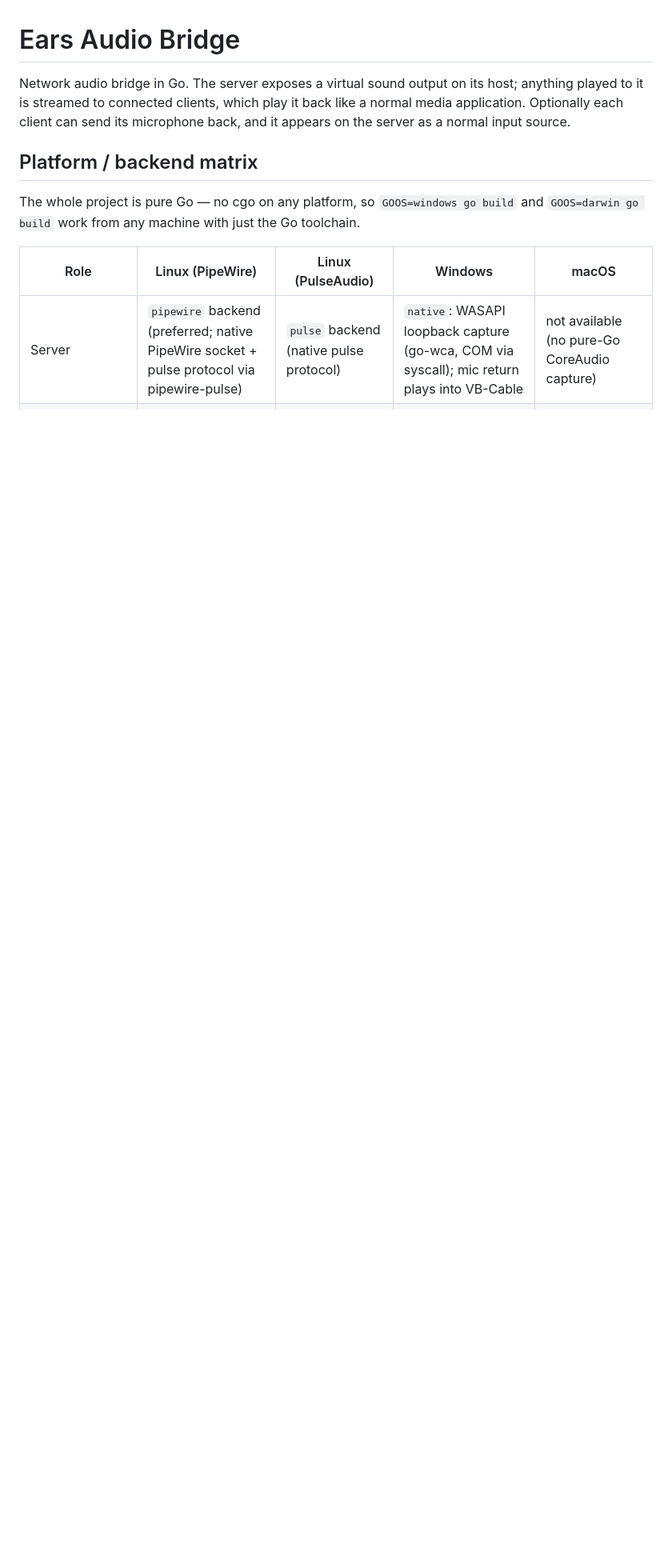
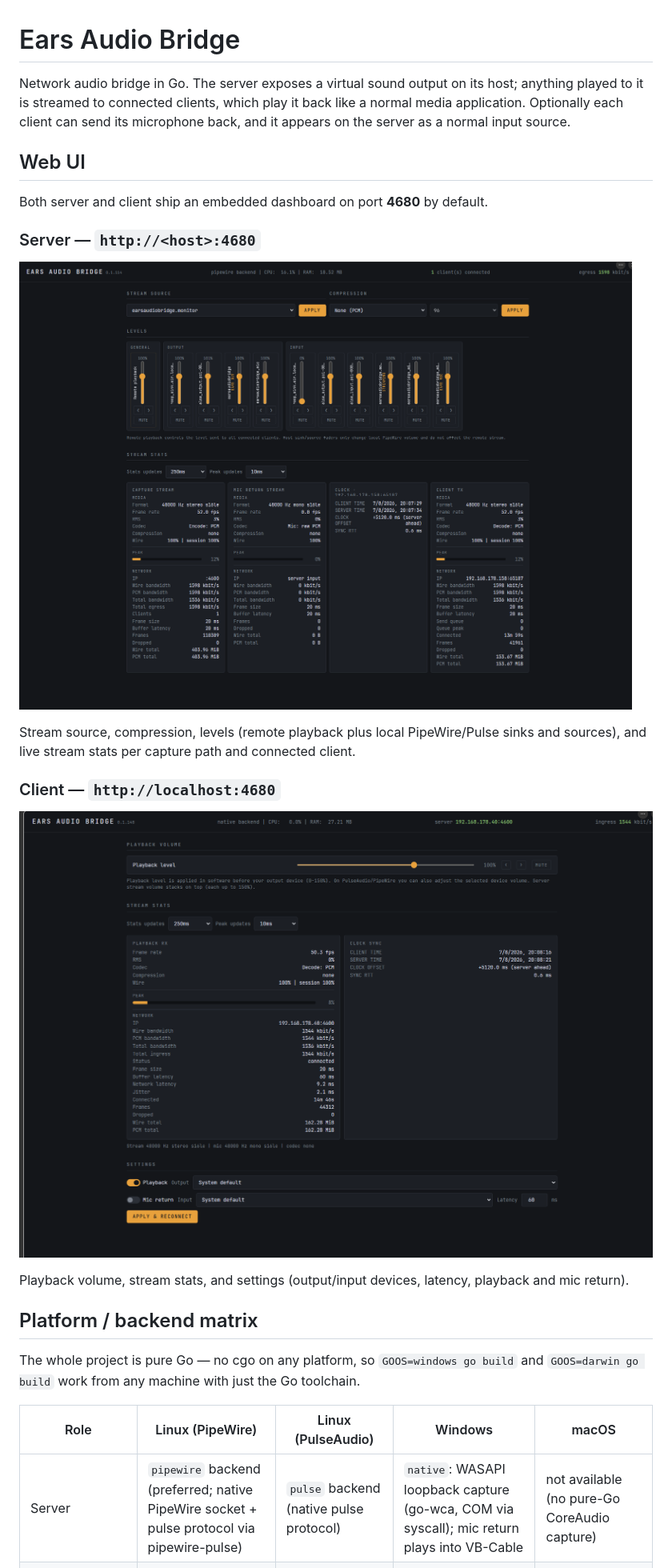
Before and after one commit to earentir/earsaudiobridge, a Markdown page: README.md, the part around the change. Shown at 80% size. Drawn GitHub-style; pictures changed too: docs/screenshots/client-web-ui.png (added), docs/screenshots/server-web-ui.png (added); blank space fills up the shorter version.

Commit message:
add screenshots

```diff
--- a/README.md
+++ b/README.md
@@ -1,6 +1,22 @@
 # Ears Audio Bridge
 
 Network audio bridge in Go. The server exposes a virtual sound output on its host; anything played to it is streamed to connected clients, which play it back like a normal media application. Optionally each client can send its microphone back, and it appears on the server as a normal input source.
+
+## Web UI
+
+Both server and client ship an embedded dashboard on port **4680** by default.
+
+### Server — `http://<host>:4680`
+
+![Server web UI](docs/screenshots/server-web-ui.png)
+
+Stream source, compression, levels (remote playback plus local PipeWire/Pulse sinks and sources), and live stream stats per capture path and connected client.
+
+### Client — `http://localhost:4680`
+
+![Client web UI](docs/screenshots/client-web-ui.png)
+
+Playback volume, stream stats, and settings (output/input devices, latency, playback and mic return).
 
 ## Platform / backend matrix
 
```
